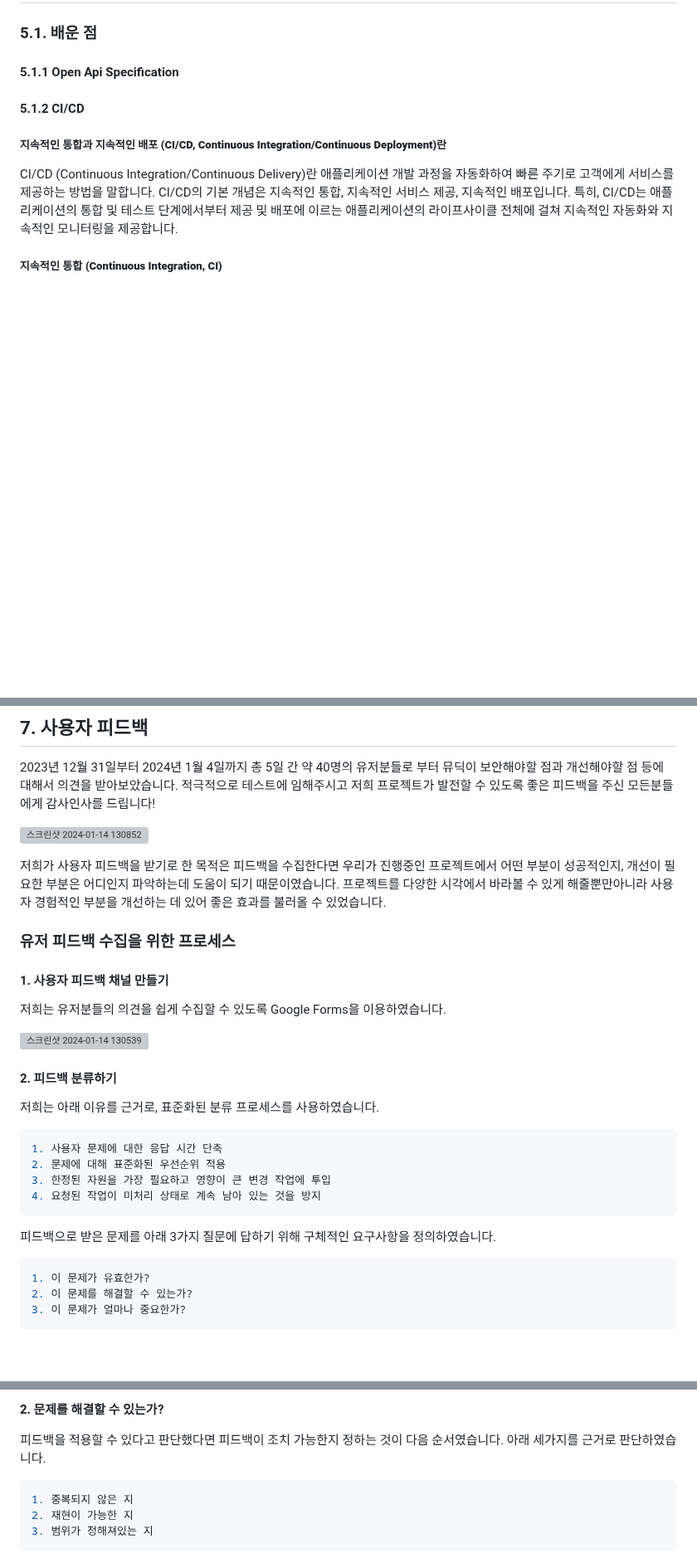
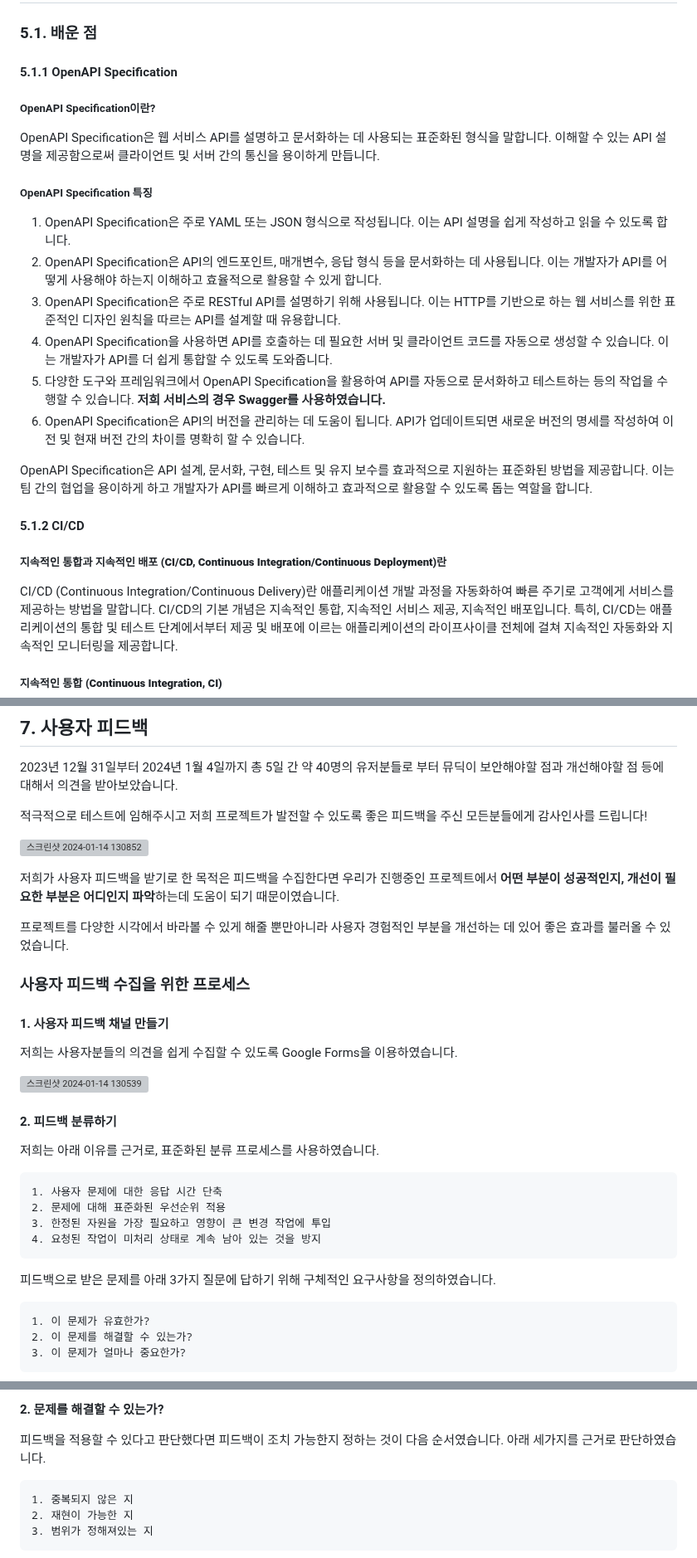
Before and after one commit to MusicDigging/Mudig_BE, a Markdown page: README.md, 3 parts joined by grey strips. Shown at 83% size. GitHub-like rendering; blank space fills up the shorter version; grey boxes are pictures that could not be loaded.

Commit message:
docs : Readme Update

````diff
--- a/README.md
+++ b/README.md
@@ -796,7 +796,23 @@ Stable - Main (release) - Develop - 작업자별 Branch
 
 ### 5.1. 배운 점
 
-#### 5.1.1 Open Api Specification
+#### 5.1.1 OpenAPI Specification
+
+##### OpenAPI Specification이란?
+
+OpenAPI Specification은 웹 서비스 API를 설명하고 문서화하는 데 사용되는 표준화된 형식을 말합니다.
+이해할 수 있는 API 설명을 제공함으로써 클라이언트 및 서버 간의 통신을 용이하게 만듭니다.
+
+##### OpenAPI Specification 특징
+
+1. OpenAPI Specification은 주로 YAML 또는 JSON 형식으로 작성됩니다. 이는 API 설명을 쉽게 작성하고 읽을 수 있도록 합니다.
+2. OpenAPI Specification은 API의 엔드포인트, 매개변수, 응답 형식 등을 문서화하는 데 사용됩니다. 이는 개발자가 API를 어떻게 사용해야 하는지 이해하고 효율적으로 활용할 수 있게 합니다.
+3. OpenAPI Specification은 주로 RESTful API를 설명하기 위해 사용됩니다. 이는 HTTP를 기반으로 하는 웹 서비스를 위한 표준적인 디자인 원칙을 따르는 API를 설계할 때 유용합니다.
+4. OpenAPI Specification을 사용하면 API를 호출하는 데 필요한 서버 및 클라이언트 코드를 자동으로 생성할 수 있습니다. 이는 개발자가 API를 더 쉽게 통합할 수 있도록 도와줍니다.
+5. 다양한 도구와 프레임워크에서 OpenAPI Specification을 활용하여 API를 자동으로 문서화하고 테스트하는 등의 작업을 수행할 수 있습니다. **저희 서비스의 경우 Swagger를 사용하였습니다.**
+6. OpenAPI Specification은 API의 버전을 관리하는 데 도움이 됩니다. API가 업데이트되면 새로운 버전의 명세를 작성하여 이전 및 현재 버전 간의 차이를 명확히 할 수 있습니다.
+
+OpenAPI Specification은 API 설계, 문서화, 구현, 테스트 및 유지 보수를 효과적으로 지원하는 표준화된 방법을 제공합니다. 이는 팀 간의 협업을 용이하게 하고 개발자가 API를 빠르게 이해하고 효과적으로 활용할 수 있도록 돕는 역할을 합니다.
 
 #### 5.1.2 CI/CD
 
@@ -1153,17 +1169,20 @@ YouTube Data API를 사용하면 YouTube 웹사이트에서 일반적으로 실
 ## 7. 사용자 피드백
 
 2023년 12월 31일부터 2024년 1월 4일까지 총 5일 간 약 40명의 유저분들로 부터 뮤딕이 보안해야할 점과 개선해야할 점 등에 대해서 의견을 받아보았습니다.
+
 적극적으로 테스트에 임해주시고 저희 프로젝트가 발전할 수 있도록 좋은 피드백을 주신 모든분들에게 감사인사를 드립니다!
 
 ![스크린샷 2024-01-14 130852](https://github.com/Hyunwooz/programmers/assets/107661525/e9b040b3-3e6c-4bb8-87a4-6bcb68741327)
 
-저희가 사용자 피드백을 받기로 한 목적은 피드백을 수집한다면 우리가 진행중인 프로젝트에서 어떤 부분이 성공적인지, 개선이 필요한 부분은 어디인지 파악하는데 도움이 되기 때문이였습니다. 프로젝트를 다양한 시각에서 바라볼 수 있게 해줄뿐만아니라 사용자 경험적인 부분을 개선하는 데 있어 좋은 효과를 불러올 수 있었습니다.
+저희가 사용자 피드백을 받기로 한 목적은 피드백을 수집한다면 우리가 진행중인 프로젝트에서 **어떤 부분이 성공적인지, 개선이 필요한 부분은 어디인지 파악**하는데 도움이 되기 때문이였습니다.
 
-### 유저 피드백 수집을 위한 프로세스
+프로젝트를 다양한 시각에서 바라볼 수 있게 해줄 뿐만아니라 사용자 경험적인 부분을 개선하는 데 있어 좋은 효과를 불러올 수 있었습니다.
+
+### 사용자 피드백 수집을 위한 프로세스
 
 #### 1. 사용자 피드백 채널 만들기
 
-저희는 유저분들의 의견을 쉽게 수집할 수 있도록 Google Forms을 이용하였습니다.
+저희는 사용자분들의 의견을 쉽게 수집할 수 있도록 Google Forms을 이용하였습니다.
 
 ![스크린샷 2024-01-14 130539](https://github.com/Hyunwooz/programmers/assets/107661525/953445ab-8606-491f-ae05-f139cceabf5a)
 
@@ -1171,7 +1190,7 @@ YouTube Data API를 사용하면 YouTube 웹사이트에서 일반적으로 실
 
 저희는 아래 이유를 근거로, 표준화된 분류 프로세스를 사용하였습니다.
 
-```json
+```
 1. 사용자 문제에 대한 응답 시간 단축
 2. 문제에 대해 표준화된 우선순위 적용
 3. 한정된 자원을 가장 필요하고 영향이 큰 변경 작업에 투입
@@ -1180,7 +1199,7 @@ YouTube Data API를 사용하면 YouTube 웹사이트에서 일반적으로 실
 
 피드백으로 받은 문제를 아래 3가지 질문에 답하기 위해 구체적인 요구사항을 정의하였습니다.
 
-```json
+```
 1. 이 문제가 유효한가?
 2. 이 문제를 해결할 수 있는가?
 3. 이 문제가 얼마나 중요한가?
@@ -1198,7 +1217,7 @@ YouTube Data API를 사용하면 YouTube 웹사이트에서 일반적으로 실
 피드백을 적용할 수 있다고 판단했다면 피드백이 조치 가능한지 정하는 것이 다음 순서였습니다.
 아래 세가지를 근거로 판단하였습니다.
 
-```json
+```
 1. 중복되지 않은 지
 2. 재현이 가능한 지
 3. 범위가 정해져있는 지
````
Also changed, not shown: other parts of README.md (+4 -11 lines).
